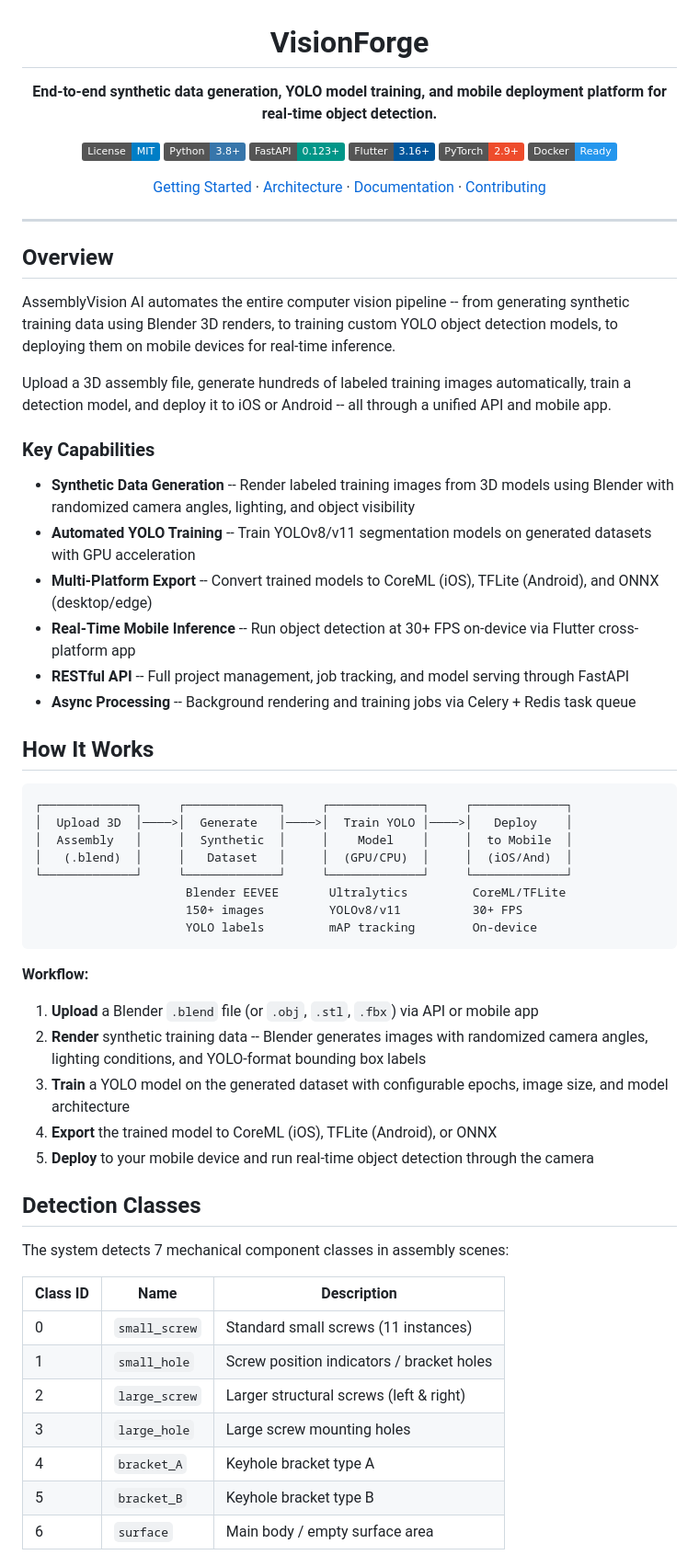
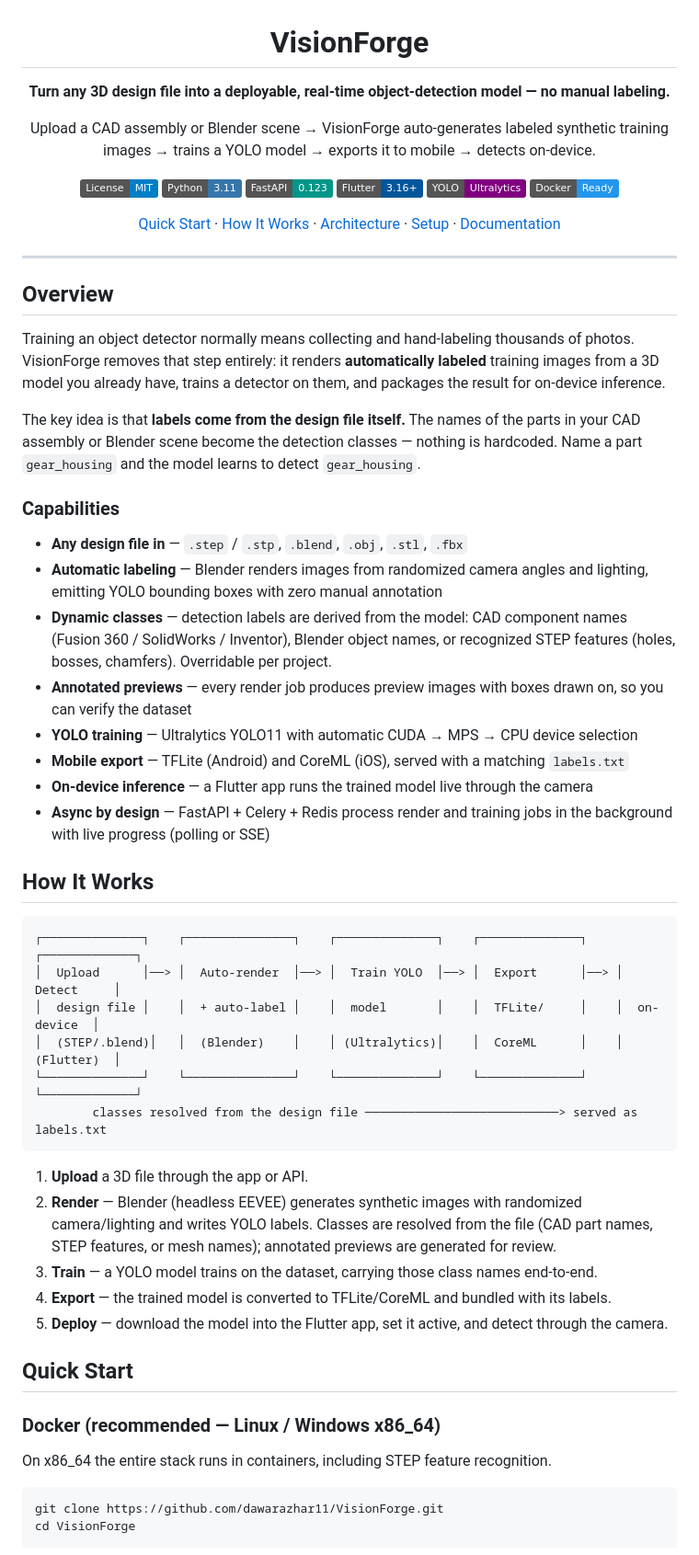
Before and after one commit to dawarazhar11/VisionForge, a Markdown page: README.md, the part around one of its changes. Shown at 92% size. Drawn GitHub-style; badges without logos.

Commit message:
docs: professional README reflecting dynamic-label pipeline + setup

````diff
--- a/README.md
+++ b/README.md
@@ -2,16 +2,18 @@
 
 # VisionForge
 
-**End-to-end synthetic data generation, YOLO model training, and mobile deployment platform for real-time object detection.**
+**Turn any 3D design file into a deployable, real-time object-detection model — no manual labeling.**
+
+Upload a CAD assembly or Blender scene → VisionForge auto-generates labeled synthetic training images → trains a YOLO model → exports it to mobile → detects on-device.
 
 [![License: MIT](https://img.shields.io/badge/License-MIT-blue.svg)](LICENSE)
-[![Python 3.8+](https://img.shields.io/badge/Python-3.8+-3776AB.svg?logo=python&logoColor=white)](https://python.org)
-[![FastAPI](https://img.shields.io/badge/FastAPI-0.123+-009688.svg?logo=fastapi&logoColor=white)](https://fastapi.tiangolo.com)
+[![Python 3.11](https://img.shields.io/badge/Python-3.11-3776AB.svg?logo=python&logoColor=white)](https://python.org)
+[![FastAPI](https://img.shields.io/badge/FastAPI-0.123-009688.svg?logo=fastapi&logoColor=white)](https://fastapi.tiangolo.com)
 [![Flutter](https://img.shields.io/badge/Flutter-3.16+-02569B.svg?logo=flutter&logoColor=white)](https://flutter.dev)
-[![PyTorch](https://img.shields.io/badge/PyTorch-2.9+-EE4C2C.svg?logo=pytorch&logoColor=white)](https://pytorch.org)
+[![Ultralytics YOLO](https://img.shields.io/badge/YOLO-Ultralytics-purple.svg)](https://docs.ultralytics.com)
 [![Docker](https://img.shields.io/badge/Docker-Ready-2496ED.svg?logo=docker&logoColor=white)](docker-compose.yml)
 
-[Getting Started](#getting-started) · [Architecture](#architecture) · [Documentation](#documentation) · [Contributing](#contributing)
+[Quick Start](#quick-start) · [How It Works](#how-it-works) · [Architecture](#architecture) · [Setup](docs/SETUP.md) · [Documentation](#documentation)
 
 </div>
 
@@ -19,51 +21,45 @@
 
 ## Overview
 
-AssemblyVision AI automates the entire computer vision pipeline -- from generating synthetic training data using Blender 3D renders, to training custom YOLO object detection models, to deploying them on mobile devices for real-time inference.
+Training an object detector normally means collecting and hand-labeling thousands of photos. VisionForge removes that step entirely: it renders **automatically labeled** training images from a 3D model you already have, trains a detector on them, and packages the result for on-device inference.
 
-Upload a 3D assembly file, generate hundreds of labeled training images automatically, train a detection model, and deploy it to iOS or Android -- all through a unified API and mobile app.
+The key idea is that **labels come from the design file itself.** The names of the parts in your CAD assembly or Blender scene become the detection classes — nothing is hardcoded. Name a part `gear_housing` and the model learns to detect `gear_housing`.
 
-### Key Capabilities
+### Capabilities
 
-- **Synthetic Data Generation** -- Render labeled training images from 3D models using Blender with randomized camera angles, lighting, and object visibility
-- **Automated YOLO Training** -- Train YOLOv8/v11 segmentation models on generated datasets with GPU acceleration
-- **Multi-Platform Export** -- Convert trained models to CoreML (iOS), TFLite (Android), and ONNX (desktop/edge)
-- **Real-Time Mobile Inference** -- Run object detection at 30+ FPS on-device via Flutter cross-platform app
-- **RESTful API** -- Full project management, job tracking, and model serving through FastAPI
-- **Async Processing** -- Background rendering and training jobs via Celery + Redis task queue
+- **Any design file in** — `.step` / `.stp`, `.blend`, `.obj`, `.stl`, `.fbx`
+- **Automatic labeling** — Blender renders images from randomized camera angles and lighting, emitting YOLO bounding boxes with zero manual annotation
+- **Dynamic classes** — detection labels are derived from the model: CAD component names (Fusion 360 / SolidWorks / Inventor), Blender object names, or recognized STEP features (holes, bosses, chamfers). Overridable per project.
+- **Annotated previews** — every render job produces preview images with boxes drawn on, so you can verify the dataset
+- **YOLO training** — Ultralytics YOLO11 with automatic CUDA → MPS → CPU device selection
+- **Mobile export** — TFLite (Android) and CoreML (iOS), served with a matching `labels.txt`
+- **On-device inference** — a Flutter app runs the trained model live through the camera
+- **Async by design** — FastAPI + Celery + Redis process render and training jobs in the background with live progress (polling or SSE)
 
 ## How It Works
 
 ```
-┌─────────────┐     ┌─────────────┐     ┌─────────────┐     ┌─────────────┐
-│  Upload 3D  │────>│  Generate   │────>│  Train YOLO │────>│   Deploy    │
-│  Assembly   │     │  Synthetic  │     │    Model    │     │  to Mobile  │
-│   (.blend)  │     │   Dataset   │     │  (GPU/CPU)  │     │  (iOS/And)  │
-└─────────────┘     └─────────────┘     └─────────────┘     └─────────────┘
-                     Blender EEVEE       Ultralytics         CoreML/TFLite
-                     150+ images         YOLOv8/v11          30+ FPS
-                     YOLO labels         mAP tracking        On-device
+┌──────────────┐    ┌───────────────┐    ┌──────────────┐    ┌──────────────┐    ┌─────────────┐
+│  Upload      │──> │  Auto-render  │──> │  Train YOLO  │──> │  Export      │──> │  Detect     │
+│  design file │    │  + auto-label │    │  model       │    │  TFLite/     │    │  on-device  │
+│  (STEP/.blend)│   │  (Blender)    │    │ (Ultralytics)│    │  CoreML      │    │  (Flutter)  │
+└──────────────┘    └───────────────┘    └──────────────┘    └──────────────┘    └─────────────┘
+        classes resolved from the design file ───────────────────────────> served as labels.txt
 ```
 
-**Workflow:**
+1. **Upload** a 3D file through the app or API.
+2. **Render** — Blender (headless EEVEE) generates synthetic images with randomized camera/lighting and writes YOLO labels. Classes are resolved from the file (CAD part names, STEP features, or mesh names); annotated previews are generated for review.
+3. **Train** — a YOLO model trains on the dataset, carrying those class names end-to-end.
+4. **Export** — the trained model is converted to TFLite/CoreML and bundled with its labels.
+5. **Deploy** — download the model into the Flutter app, set it active, and detect through the camera.
 
-1. **Upload** a Blender `.blend` file (or `.obj`, `.stl`, `.fbx`) via API or mobile app
-2. **Render** synthetic training data -- Blender generates images with randomized camera angles, lighting conditions, and YOLO-format bounding box labels
-3. **Train** a YOLO model on the generated dataset with configurable epochs, image size, and model architecture
-4. **Export** the trained model to CoreML (iOS), TFLite (Android), or ONNX
-5. **Deploy** to your mobile device and run real-time object detection through the camera
+## Quick Start
 
-## Detection Classes
+### Docker (recommended — Linux / Windows x86_64)
 
-The system detects 7 mechanical component classes in assembly scenes:
+On x86_64 the entire stack runs in containers, including STEP feature recognition.
 
-| Class ID | Name | Description |
-|----------|------|-------------|
-| 0 | `small_screw` | Standard small screws (11 instances) |
-| 1 | `small_hole` | Screw position indicators / bracket holes |
-| 2 | `large_screw` | Larger structural screws (left & right) |
-| 3 | `large_hole` | Large screw mounting holes |
-| 4 | `bracket_A` | Keyhole bracket type A |
-| 5 | `bracket_B` | Keyhole bracket type B |
-| 6 | `surface` | Main body / empty surface area |
+```bash
+git clone https://github.com/dawarazhar11/VisionForge.git
+cd VisionForge
 
````
Also changed, not shown: other parts of README.md (+80 -198 lines).
